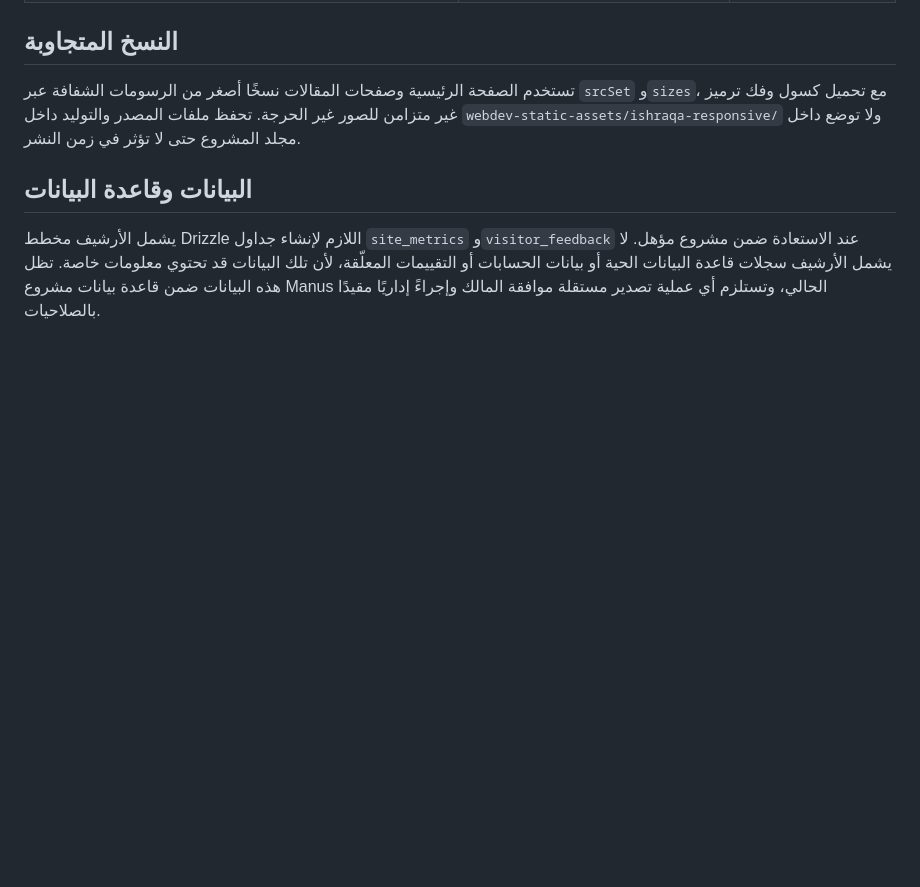
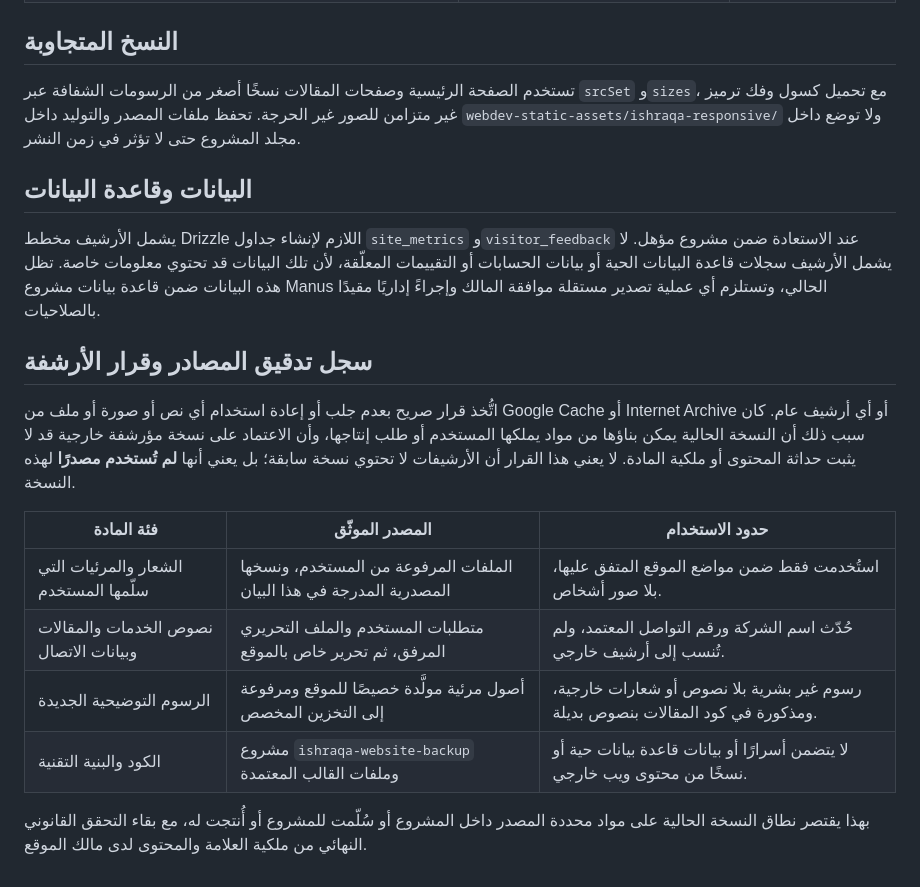
Before and after one commit to riorioriorio000000-debug/ishraqa-website-backup, a Markdown page: BACKUP_MANIFEST.md, the part around the change. Drawn GitHub-style; blank space fills up the shorter version.

```diff
--- a/BACKUP_MANIFEST.md
+++ b/BACKUP_MANIFEST.md
@@ -24,3 +24,16 @@
 ## البيانات وقاعدة البيانات
 
 يشمل الأرشيف مخطط Drizzle اللازم لإنشاء جداول `site_metrics` و`visitor_feedback` عند الاستعادة ضمن مشروع مؤهل. لا يشمل الأرشيف سجلات قاعدة البيانات الحية أو بيانات الحسابات أو التقييمات المعلّقة، لأن تلك البيانات قد تحتوي معلومات خاصة. تظل هذه البيانات ضمن قاعدة بيانات مشروع Manus الحالي، وتستلزم أي عملية تصدير مستقلة موافقة المالك وإجراءً إداريًا مقيدًا بالصلاحيات.
+
+## سجل تدقيق المصادر وقرار الأرشفة
+
+اتُّخذ قرار صريح بعدم جلب أو إعادة استخدام أي نص أو صورة أو ملف من Google Cache أو Internet Archive أو أي أرشيف عام. كان سبب ذلك أن النسخة الحالية يمكن بناؤها من مواد يملكها المستخدم أو طلب إنتاجها، وأن الاعتماد على نسخة مؤرشفة خارجية قد لا يثبت حداثة المحتوى أو ملكية المادة. لا يعني هذا القرار أن الأرشيفات لا تحتوي نسخة سابقة؛ بل يعني أنها **لم تُستخدم مصدرًا** لهذه النسخة.
+
+| فئة المادة | المصدر الموثّق | حدود الاستخدام |
+|---|---|---|
+| الشعار والمرئيات التي سلّمها المستخدم | الملفات المرفوعة من المستخدم، ونسخها المصدرية المدرجة في هذا البيان | استُخدمت فقط ضمن مواضع الموقع المتفق عليها، بلا صور أشخاص. |
+| نصوص الخدمات والمقالات وبيانات الاتصال | متطلبات المستخدم والملف التحريري المرفق، ثم تحرير خاص بالموقع | حُدّث اسم الشركة ورقم التواصل المعتمد، ولم تُنسب إلى أرشيف خارجي. |
+| الرسوم التوضيحية الجديدة | أصول مرئية مولَّدة خصيصًا للموقع ومرفوعة إلى التخزين المخصص | رسوم غير بشرية بلا نصوص أو شعارات خارجية، ومذكورة في كود المقالات بنصوص بديلة. |
+| الكود والبنية التقنية | مشروع `ishraqa-website-backup` وملفات القالب المعتمدة | لا يتضمن أسرارًا أو بيانات قاعدة بيانات حية أو نسخًا من محتوى ويب خارجي. |
+
+بهذا يقتصر نطاق النسخة الحالية على مواد محددة المصدر داخل المشروع أو سُلّمت للمشروع أو أُنتجت له، مع بقاء التحقق القانوني النهائي من ملكية العلامة والمحتوى لدى مالك الموقع.
```
Also changed, not shown: todo.md (+13 -11 lines).
